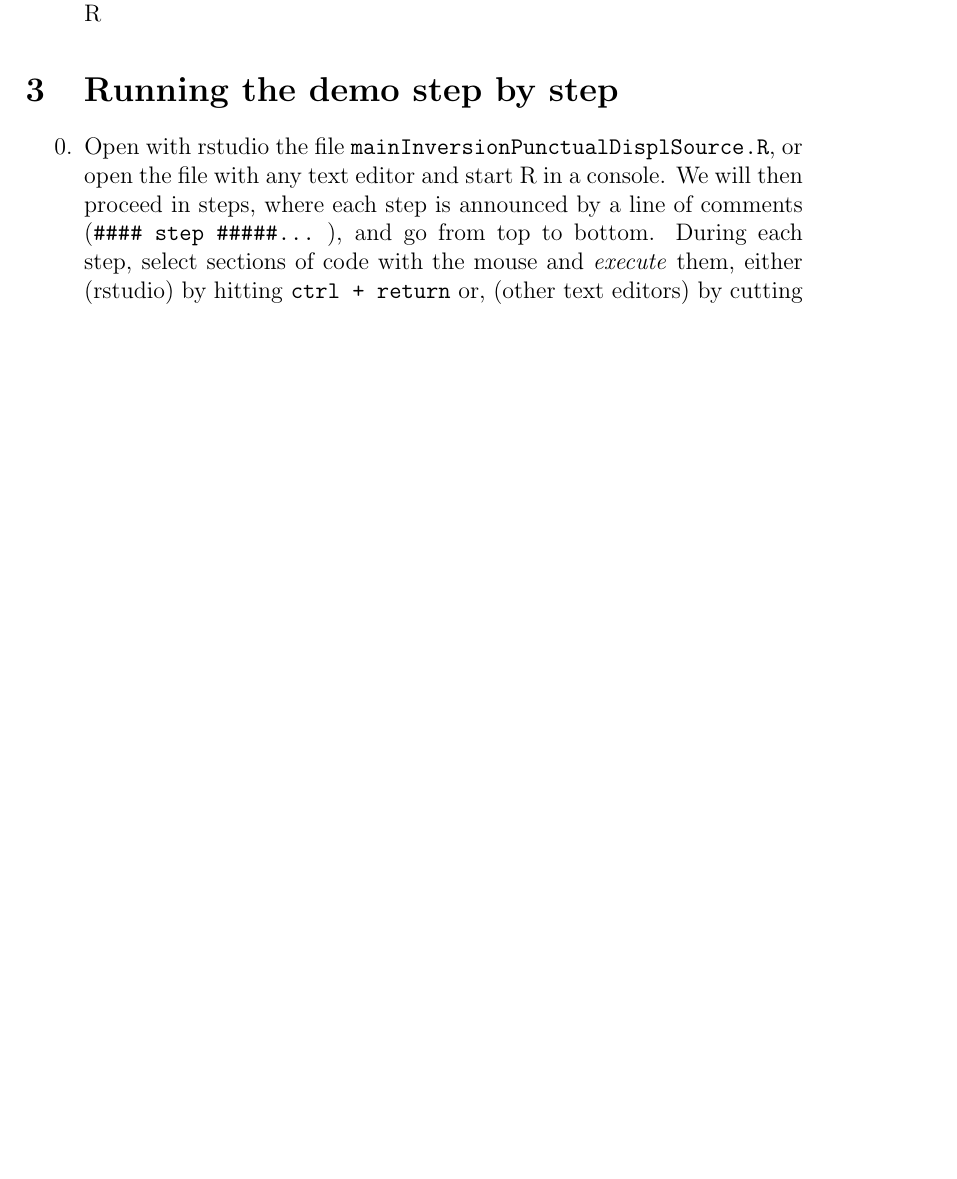
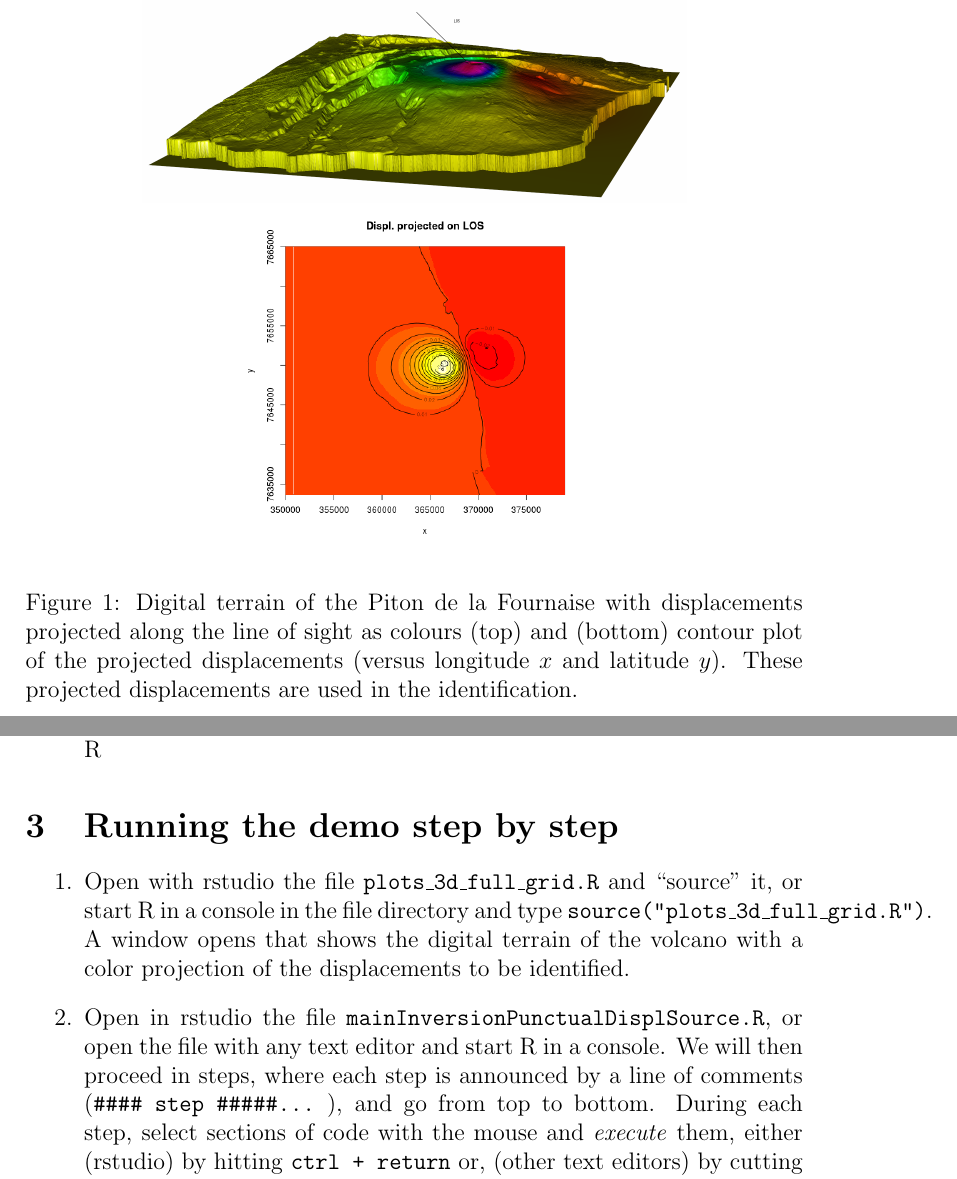
Before and after one commit to NicolasDurrande/intro_to_GPs_with_R, a LaTeX document (TestCase/readme.tex): part of page 2 of 4 before the commit and two parts of pages 2 and 3 of 5 after it, the two joined at a grey line, cut at the place of the change, the shorter picture padded with empty space. Compiled offline with pdfLaTeX.

Commit message:
rodo readme with images

```diff
--- a/TestCase/readme.tex
+++ b/TestCase/readme.tex
@@ -17,7 +17,22 @@
 
 \section{Overview}
 This directory contains demo files for identifying a spherical reservoir from surface displacements. The programming language is R.
-Some data files are provided that describe the digital terrain model and the targetted surface displacements.
+Some data files are provided that describe the digital terrain model and the targetted surface displacements (cf. Figure~\ref{fig-piton}).
+\begin{figure}
+\begin{center}
+\begin{minipage}{0.70\textwidth}
+\includegraphics[width=\textwidth]{piton_ulos_2.png}
+\end{minipage}
+\hspace{0.05cm}
+\begin{minipage}{0.44\textwidth}
+\includegraphics[width=\textwidth]{contour_ulos.png}
+\end{minipage}
+\end{center}
+\caption{Digital terrain of the Piton de la Fournaise with displacements projected along the line of sight as colours (top)
+and (bottom) contour plot of the projected displacements (versus longitude $x$ and latitude $y$).
+These projected displacements are used in the identification.}
+\label{fig-piton}
+\end{figure}
 
 The identification is performed by optimization where a distance between data (either synthetic or measured)
 and simulation results is minimized on \emph{optimization variables}.
@@ -40,7 +55,10 @@ install the ``R.matlab'' package (either from Tools / Install Package in rstudio
 
 \section{Running the demo step by step}
 \begin{enumerate}
-\item[0.] Open with rstudio the file \texttt{mainInversionPunctualDisplSource.R}, or open the file with any text editor and start R in a console.
+\item Open with rstudio the file \texttt{plots\_3d\_full\_grid.R} and ``source'' it, or start R in a console in the file directory and type
+\texttt{source("plots\_3d\_full\_grid.R")}. A window opens that shows the digital terrain of the volcano with a color projection of the displacements
+to be identified.
+\item Open in rstudio the file \texttt{mainInversionPunctualDisplSource.R}, or open the file with any text editor and start R in a console.
 We will then proceed in steps, where each step is announced by a line of comments (\verb=#### step #####... =), and go from top to bottom.
 During each step, select sections of code with the mouse and \emph{execute} them, either (rstudio) by hitting \texttt{ctrl + return}
 or, (other text editors) by cutting and pasting in the R console. The main steps are as follows.
```
Also changed, not shown: TestCase/piton_ulos.png (deleted), TestCase/piton_ulos_2.png (added), TestCase/readme.pdf, 1 other file.
